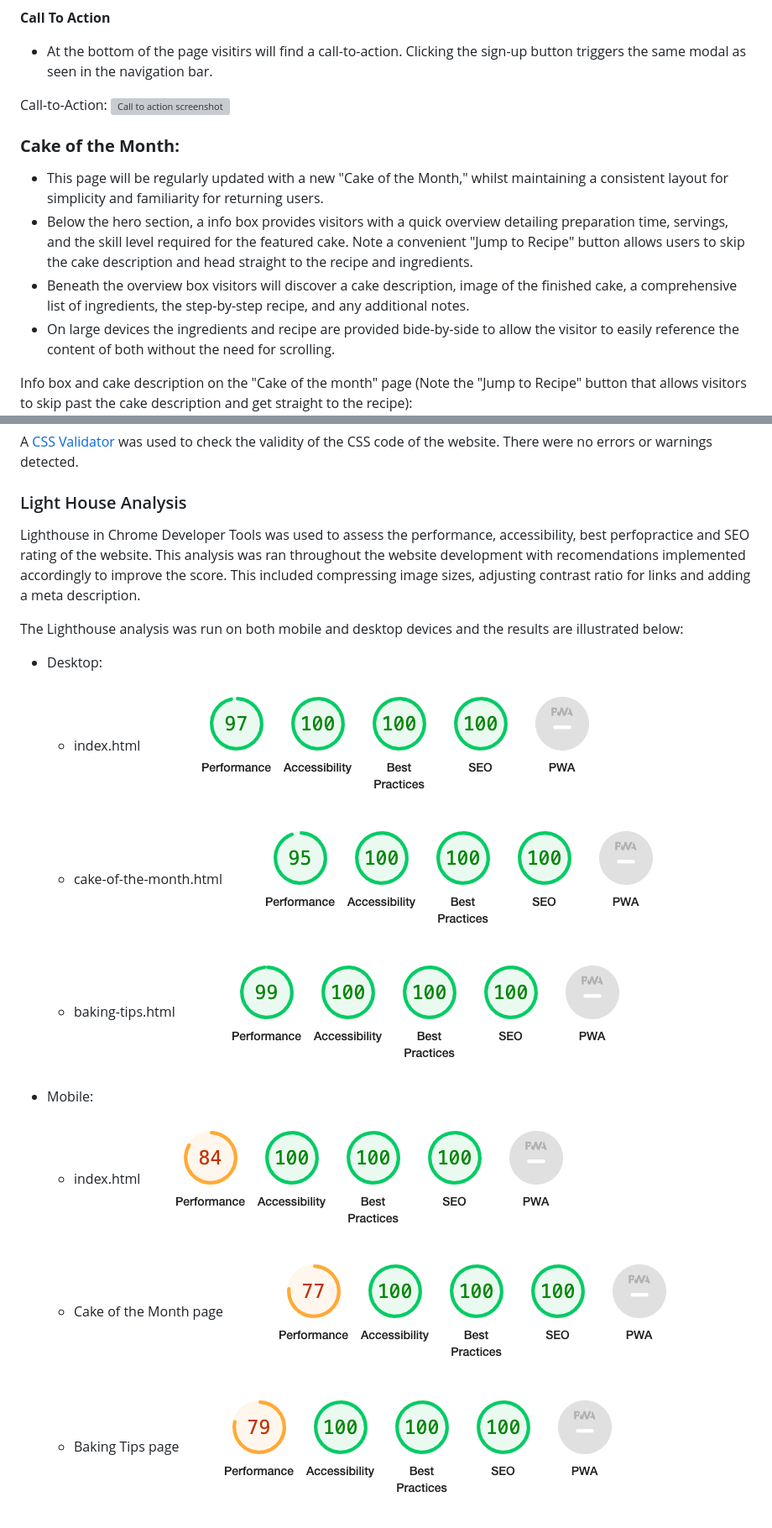
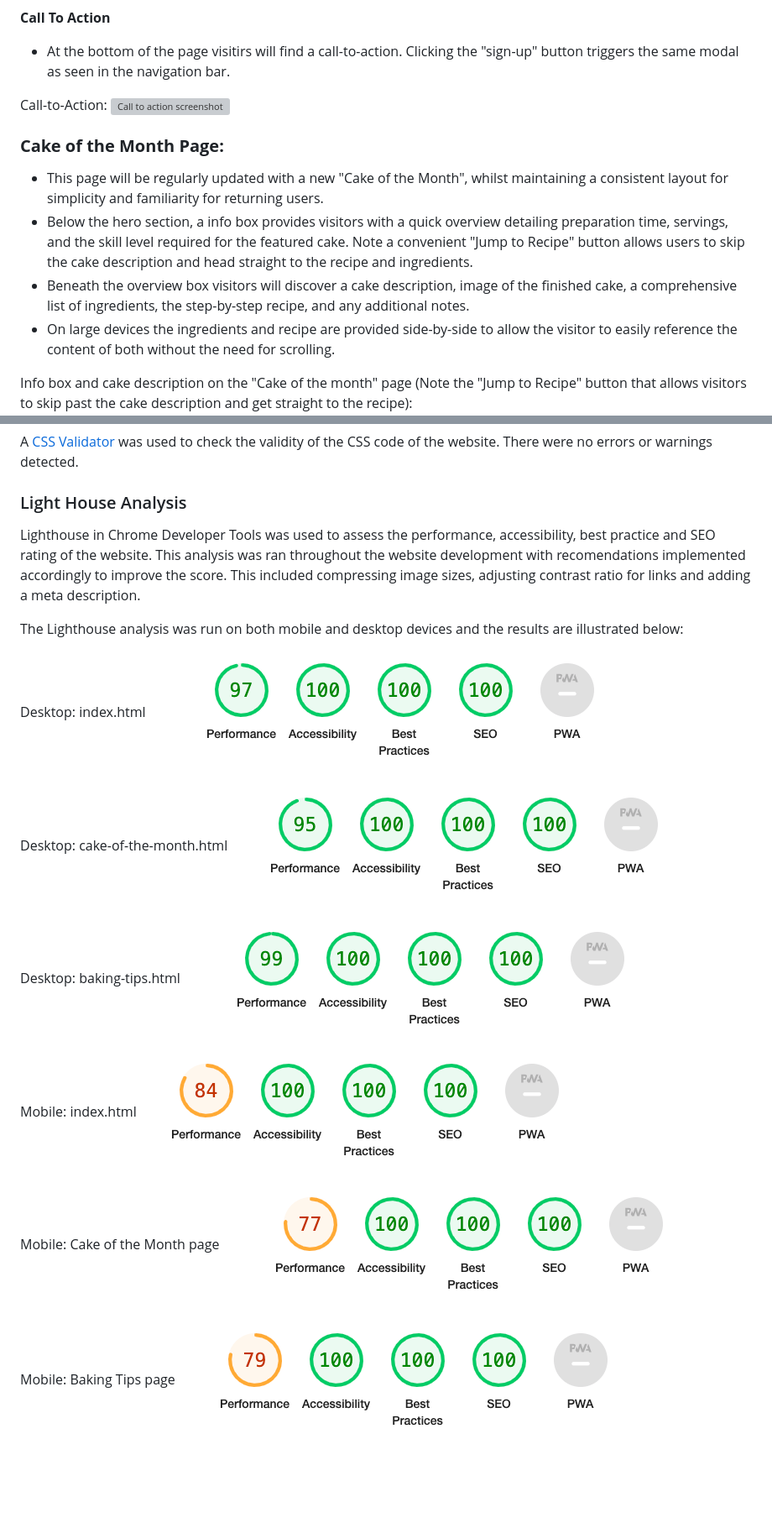
Before and after one commit to enrightc/The-Gourmet-Cake-Club, a Markdown page: README.md, 2 parts joined by grey strips. Shown at 84% size. Rendered like a GitHub page; blank space fills up the shorter version; grey boxes are pictures that could not be loaded.

Commit message:
Docs: Proof read and correct typos in readme

```diff
--- a/README.md
+++ b/README.md
@@ -151,16 +157,16 @@ Welcome message and features:
 
 
   **Call To Action**
-  - At the bottom of the page visitirs will find a call-to-action. Clicking the sign-up button triggers the same modal as seen in the navigation bar.
+  - At the bottom of the page visitirs will find a call-to-action. Clicking the "sign-up" button triggers the same modal as seen in the navigation bar.
 
 Call-to-Action:
 ![Call to action screenshot](docs/readme_images/cta-screenshot.png)
 
-### **Cake of the Month:**
-  - This page will be regularly updated with a new "Cake of the Month," whilst maintaining a consistent layout for simplicity and familiarity for returning users.
+### **Cake of the Month Page:**
+  - This page will be regularly updated with a new "Cake of the Month", whilst maintaining a consistent layout for simplicity and familiarity for returning users.
   - Below the hero section, a info box provides visitors with a quick overview detailing preparation time, servings, and the skill level required for the featured cake. Note a convenient "Jump to Recipe" button allows users to skip the cake description and head straight to the recipe and ingredients.
   - Beneath the overview box visitors will discover a cake description, image of the finished cake, a comprehensive list of ingredients, the step-by-step recipe, and any additional notes.
-  - On large devices the ingredients and recipe are provided bide-by-side to allow the visitor to easily reference the content of both without the need for scrolling.
+  - On large devices the ingredients and recipe are provided side-by-side to allow the visitor to easily reference the content of both without the need for scrolling.
 
 Info box and cake description on the "Cake of the month" page (Note the "Jump to Recipe" button that allows visitors to skip past the cake description and get straight to the recipe):
 ![Call to action screenshot](docs/readme_images/info-box-image.png)
@@ -313,28 +325,26 @@ To test the markup validity [HTML Validator](https://validator.w3.org/) was run
 A [CSS Validator](https://validator.w3.org/) was used to check the validity of the CSS code of the website. There were no errors or warnings detected.
 
 ### Light House Analysis
-Lighthouse in Chrome Developer Tools was used to assess the performance, accessibility, best perfopractice and SEO rating of the website. This analysis was ran throughout the website development with recomendations implemented accordingly to improve the score. This included compressing image sizes, adjusting contrast ratio for links and adding a meta description.
+Lighthouse in Chrome Developer Tools was used to assess the performance, accessibility, best practice and SEO rating of the website. This analysis was ran throughout the website development with recomendations implemented accordingly to improve the score. This included compressing image sizes, adjusting contrast ratio for links and adding a meta description.
 
 The Lighthouse analysis was run on both mobile and desktop devices and the results are illustrated below:
 
-- Desktop:
-  - index.html
+  Desktop: index.html
   ![Index.html desktop analysis](docs/readme_images/index-desktop.png)
 
-  - cake-of-the-month.html
+  Desktop: cake-of-the-month.html
   ![Cake of the month desktop analysis](docs/readme_images/cake-month-desktop.png)
 
-  - baking-tips.html
+  Desktop: baking-tips.html
   ![Baking tips desktop analysis](docs/readme_images/tips-desktop.png)
 
-- Mobile:
-  - index.html
+  Mobile: index.html
   ![Index.html mobile analysis](docs/readme_images/index-mobile.png)
 
-  - Cake of the Month page
+Mobile: Cake of the Month page
   ![Cake of the Month mobile analysis](docs/readme_images/cake-month-mobile.png)
 
-   - Baking Tips page
+Mobile: Baking Tips page
   ![Baking Tips mobile analysis](docs/readme_images/tips-mobile.png)
 
 
```
Also changed, not shown: other parts of README.md (+36 -24 lines).
